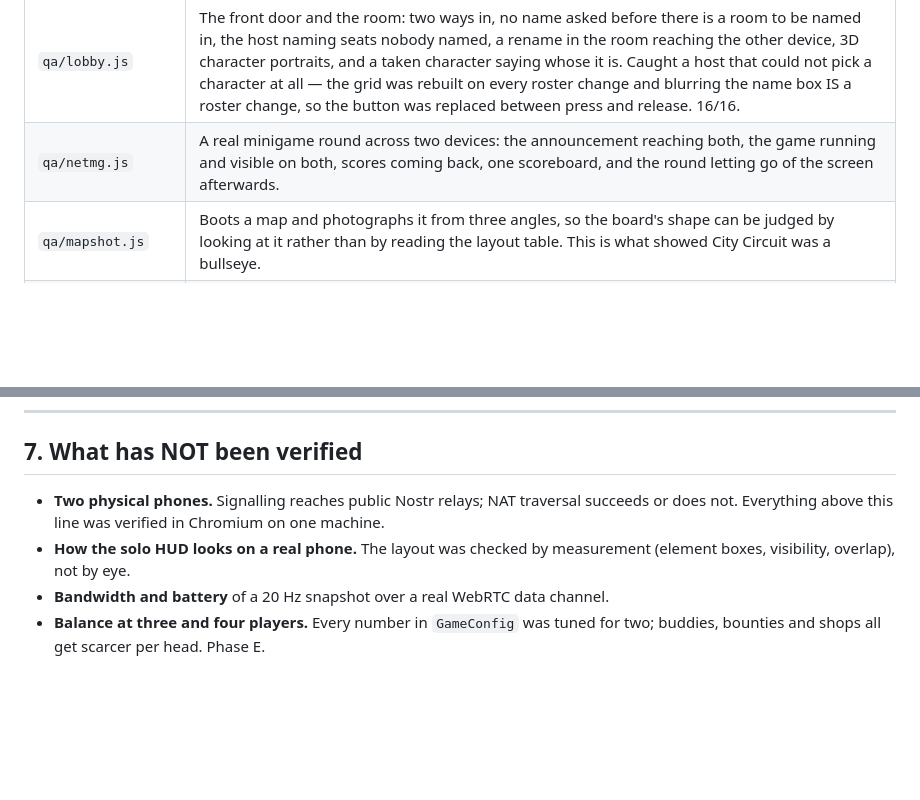
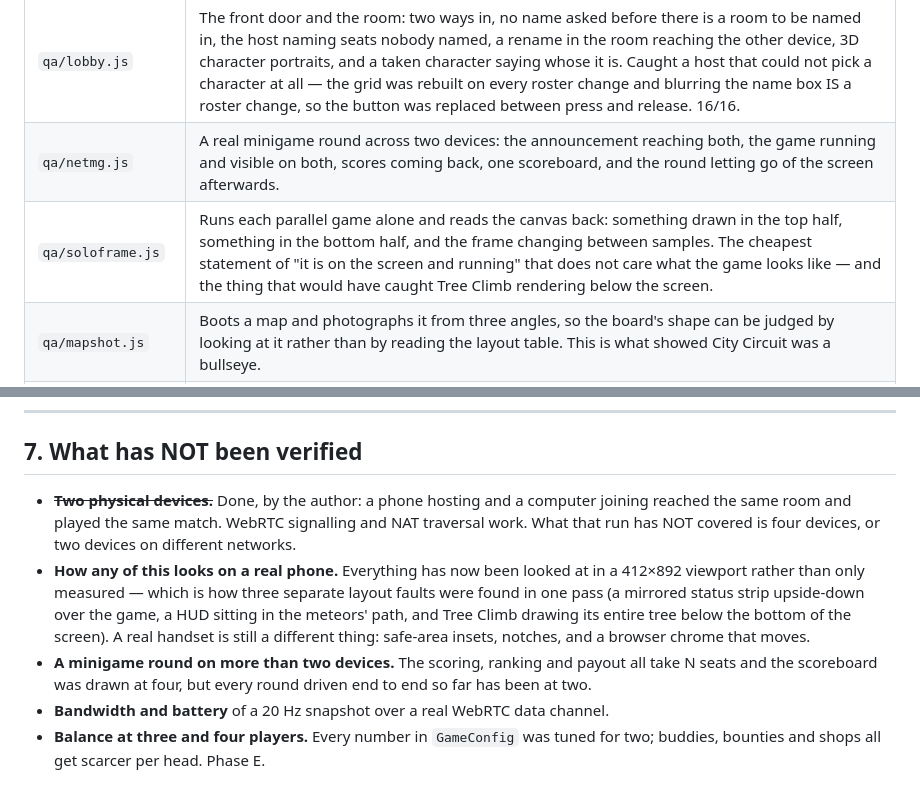
Before and after one commit to Claws02/HundredBlockDash, a Markdown page: docs/MULTIPLAYER_PLAN.md, 2 parts joined by grey strips. GitHub-like rendering; blank space fills up the shorter version.

Commit message:
Record what the screenshots covered, and what they did not
Two devices is no longer unverified — a phone hosting and a computer joining
played the same match, so signalling and NAT traversal work. Four devices, and
two devices on different networks, still have not been tried.

"The layout was checked by measurement, not by eye" is also no longer true, and
the pass that made it untrue found three faults in one sitting. Worth saying
plainly what looking has covered and what a real handset still would not: safe
areas, notches, and browser chrome that moves.

Co-Authored-By: Claude Opus 5 <noreply@anthropic.com>
Claude-Session: https://claude.ai/code/session_01QqHLBMiknavrrEKfYNGRAC

```diff
--- a/docs/MULTIPLAYER_PLAN.md
+++ b/docs/MULTIPLAYER_PLAN.md
@@ -350,6 +350,7 @@ runtime until somebody is holding the other phone.
 | `qa/net.js` | N pages in one browser over the loopback transport: one room, ordered seats, the match starting everywhere, **every page agreeing with the host at every turn boundary**, a client rolling its own dice, a press from the wrong page being refused, and shared-vs-owner beat routing. Green at 2 seats (16/16, 6 turns at 87 s/turn) and 3 seats (17/17, 7 turns at 114 s/turn). |
 | `qa/lobby.js` | The front door and the room: two ways in, no name asked before there is a room to be named in, the host naming seats nobody named, a rename in the room reaching the other device, 3D character portraits, and a taken character saying whose it is. Caught a host that could not pick a character at all — the grid was rebuilt on every roster change and blurring the name box IS a roster change, so the button was replaced between press and release. 16/16. |
 | `qa/netmg.js` | A real minigame round across two devices: the announcement reaching both, the game running and visible on both, scores coming back, one scoreboard, and the round letting go of the screen afterwards. |
+| `qa/soloframe.js` | Runs each parallel game alone and reads the canvas back: something drawn in the top half, something in the bottom half, and the frame changing between samples. The cheapest statement of "it is on the screen and running" that does not care what the game looks like — and the thing that would have caught Tree Climb rendering below the screen. |
 | `qa/mapshot.js` | Boots a map and photographs it from three angles, so the board's shape can be judged by looking at it rather than by reading the layout table. This is what showed City Circuit was a bullseye. |
 | `qa/parsecheck.sh` | Now also checks the **command bus agrees with itself**: no command invoked without an implementation, none implemented that nothing invokes, and no name registered twice (whichever module body runs last would silently win). Nothing in JavaScript connects `Commands.run('roll')` to its registration, and on a client a broken name fails on the HOST, where nobody is looking. |
 
@@ -431,11 +432,19 @@ the exception marks the boundary of the rule rather than breaking it.
 
 ## 7. What has NOT been verified
 
-- **Two physical phones.** Signalling reaches public Nostr relays; NAT traversal
-  succeeds or does not. Everything above this line was verified in Chromium on
-  one machine.
-- **How the solo HUD looks on a real phone.** The layout was checked by
-  measurement (element boxes, visibility, overlap), not by eye.
+- ~~**Two physical devices.**~~ Done, by the author: a phone hosting and a
+  computer joining reached the same room and played the same match. WebRTC
+  signalling and NAT traversal work. What that run has NOT covered is four
+  devices, or two devices on different networks.
+- **How any of this looks on a real phone.** Everything has now been looked at
+  in a 412×892 viewport rather than only measured — which is how three separate
+  layout faults were found in one pass (a mirrored status strip upside-down over
+  the game, a HUD sitting in the meteors' path, and Tree Climb drawing its
+  entire tree below the bottom of the screen). A real handset is still a
+  different thing: safe-area insets, notches, and a browser chrome that moves.
+- **A minigame round on more than two devices.** The scoring, ranking and
+  payout all take N seats and the scoreboard was drawn at four, but every
+  round driven end to end so far has been at two.
 - **Bandwidth and battery** of a 20 Hz snapshot over a real WebRTC data channel.
 - **Balance at three and four players.** Every number in `GameConfig` was tuned
   for two; buddies, bounties and shops all get scarcer per head. Phase E.
```
